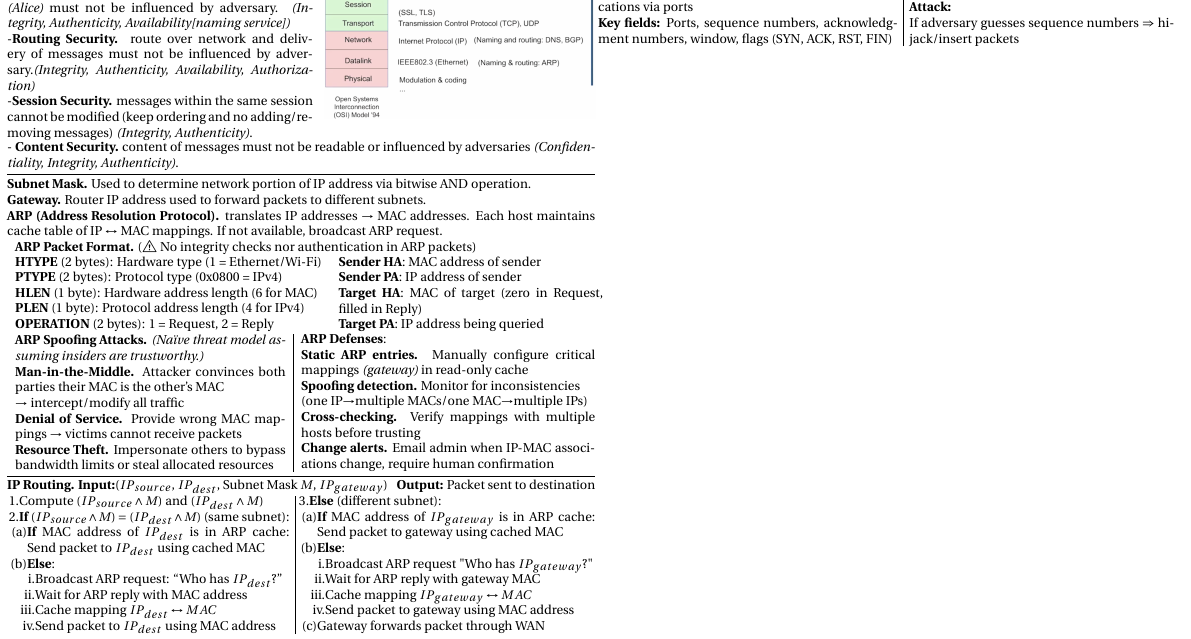
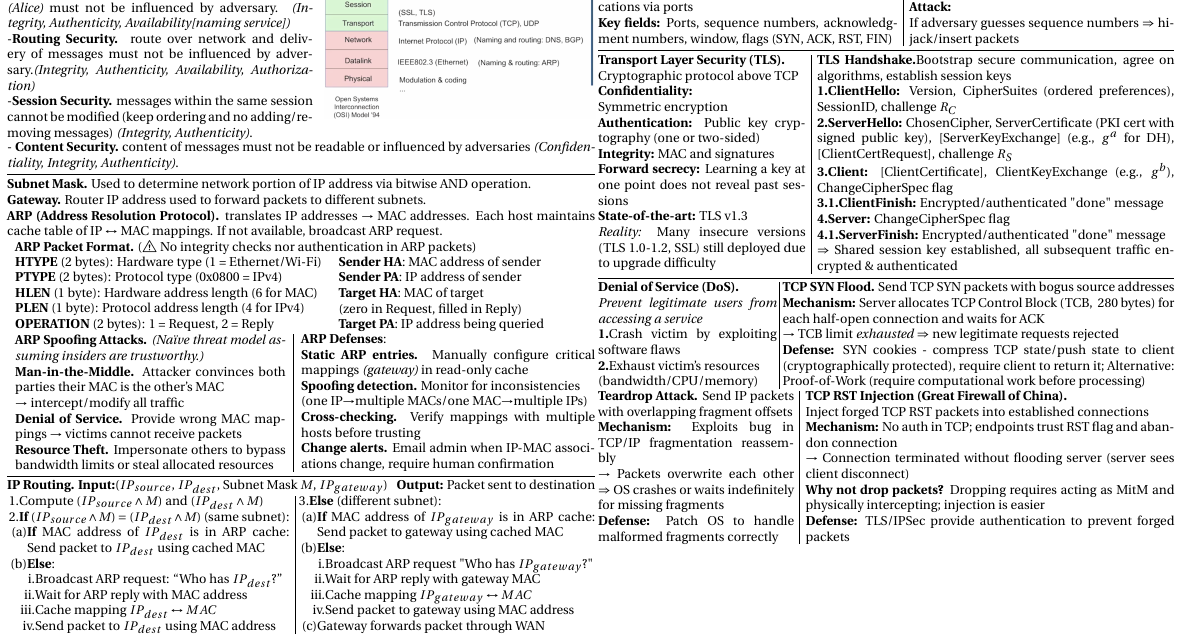
Before and after one commit to elazdi-al/notes, a LaTeX document (ba5/computer-security-final-cheatsheet/main.tex): part of page 6 of 6, cut so that both start at the same text. The pictures show the PDF file ba5/computer-security-final-cheatsheet/main.pdf that the author committed with the source.

Commit message:
feat(compsec): network security completed

```diff
--- a/ba5/computer-security-final-cheatsheet/main.tex
+++ b/ba5/computer-security-final-cheatsheet/main.tex
@@ -649,6 +649,52 @@
 		3) Client: ACK + SeqS+1\\
 		\textbf{Attack:} \\
 		If adversary guesses sequence numbers $\Rightarrow$ hijack/insert packets
+	\end{minipage}\hline
+	\begin{minipage}[t]{0.36\textwidth}
+		\textbf{Transport Layer Security (TLS).}\\
+		Cryptographic protocol above TCP \\
+		\textbf{Confidentiality:} \\Symmetric encryption\\
+		\textbf{Authentication:} Public key cryptography (one or two-sided)\\
+		\textbf{Integrity:} MAC and signatures\\
+		\textbf{Forward secrecy:} Learning a key at one point does not reveal past sessions\\
+		\textbf{State-of-the-art:} TLS v1.3\\
+		\textit{Reality:} Many insecure versions (TLS 1.0-1.2, SSL) still deployed due to upgrade difficulty
+	\end{minipage}\hfill\vline\hfill
+	\begin{minipage}[t]{0.62\textwidth}
+		\textbf{TLS Handshake.}Bootstrap secure communication, agree on algorithms, establish session keys\\
+		\textbf{1.ClientHello:} Version, CipherSuites (ordered preferences), SessionID, challenge $R_C$\\
+		\textbf{2.ServerHello:} ChosenCipher, ServerCertificate (PKI cert with signed public key), [ServerKeyExchange] (e.g., $g^a$ for DH), [ClientCertRequest], challenge $R_S$\\
+		\textbf{3.Client:} [ClientCertificate], ClientKeyExchange (e.g., $g^b$), ChangeCipherSpec flag\\
+		\textbf{3.1.ClientFinish:} Encrypted/authenticated "done" message\\
+		\textbf{4.Server:} ChangeCipherSpec flag\\
+		\textbf{4.1.ServerFinish: }Encrypted/authenticated "done" message\\
+		$\Rightarrow$ Shared session key established, all subsequent traffic encrypted \& authenticated
+	\end{minipage}\hline
+	\begin{minipage}[t]{0.31\textwidth}
+		\textbf{Denial of Service (DoS).} \\
+		\textit{Prevent legitimate users from accessing a service}\\
+		\textbf{1.}Crash victim by exploiting software flaws\\
+		\textbf{2.}Exhaust victim's resources \\(bandwidth/CPU/memory)
+	\end{minipage}\hfill\vline\hfill
+	\begin{minipage}[t]{0.68\textwidth}
+		\textbf{TCP SYN Flood.} Send TCP SYN packets with bogus source addresses\\
+		\textbf{Mechanism:} Server allocates TCP Control Block (TCB, ~280 bytes) for each half-open connection and waits for ACK\\
+		$\rightarrow$ TCB limit \textit{exhausted} $\Rightarrow$ new legitimate requests rejected\\
+		\textbf{Defense:} SYN cookies - compress TCP state/push state to client (cryptographically protected), require client to return it; Alternative: Proof-of-Work (require computational work before processing)
+	\end{minipage}\\
+	\begin{minipage}[t]{0.34\textwidth}
+		\textbf{Teardrop Attack.} Send IP packets with overlapping fragment offsets\\
+		\textbf{Mechanism:} Exploits bug in TCP/IP fragmentation reassembly\\
+		$\rightarrow$ Packets overwrite each other $\Rightarrow$ OS crashes or waits indefinitely for missing fragments\\
+		\textbf{Defense:} Patch OS to handle malformed fragments correctly
+	\end{minipage}\hfill\vline\hfill
+	\begin{minipage}[t]{0.64\textwidth}
+		\textbf{TCP RST Injection (Great Firewall of China).}\\
+		Inject forged TCP RST packets into established connections\\
+		\textbf{Mechanism:} No auth in TCP; endpoints trust RST flag and abandon connection\\
+		$\rightarrow$ Connection terminated without flooding server (server sees client disconnect)\\
+		\textbf{Why not drop packets?} Dropping requires acting as MitM and physically intercepting; injection is easier\\
+		\textbf{Defense:} TLS/IPSec provide authentication to prevent forged packets
 	\end{minipage}
 \end{minipage}
 \end{document}
```
Also changed, not shown: ba5/computer-security-final-cheatsheet/main.pdf, ba5/computer-security-final-cheatsheet/main.tex (4 more changed lines).
